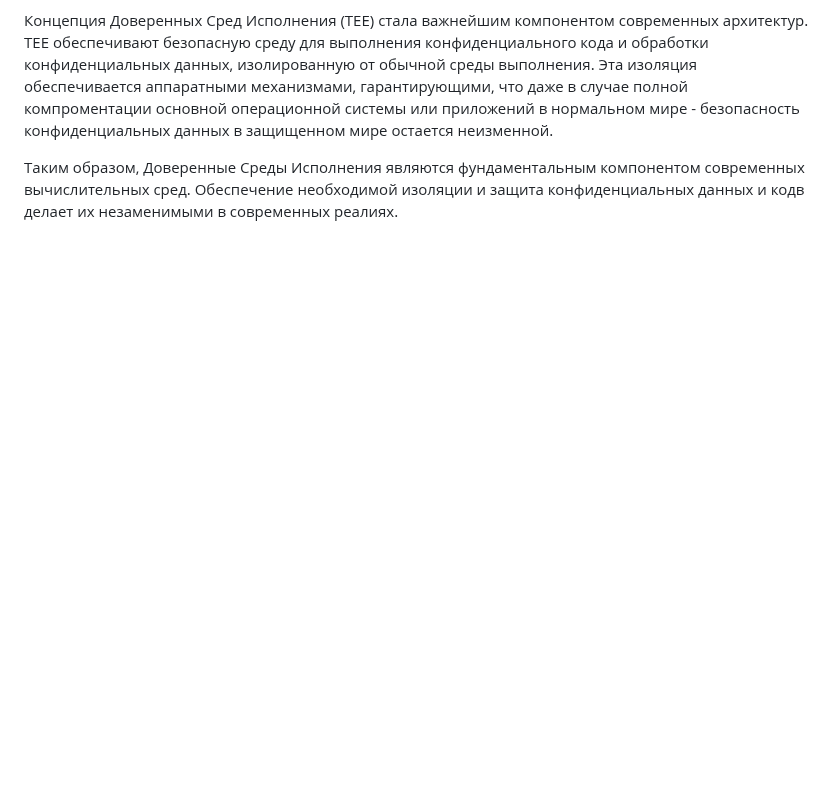
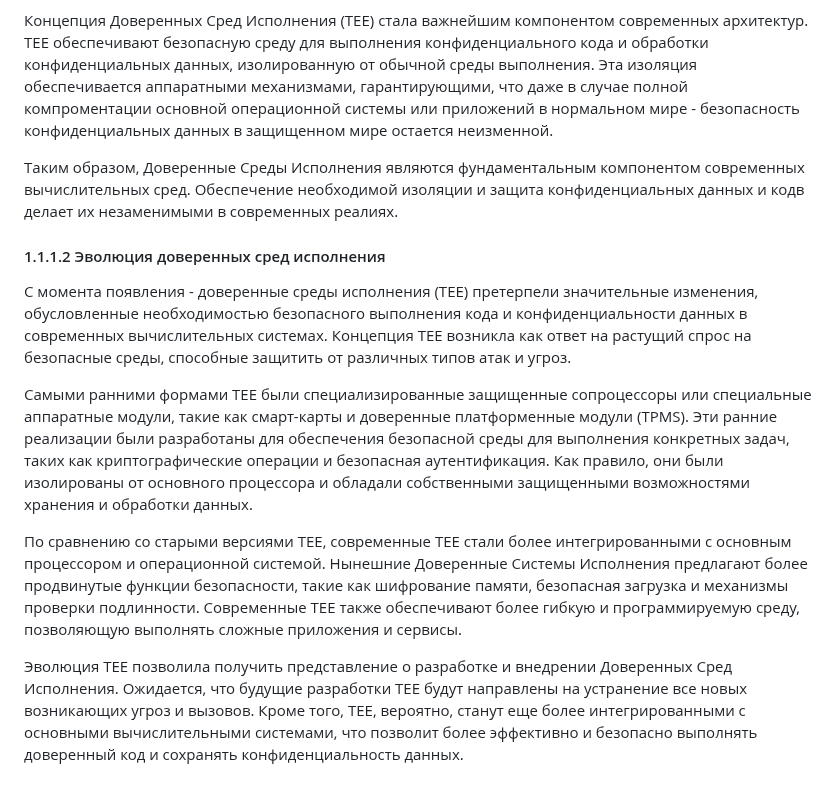
Before and after one commit to tlucanti/diploma, a Markdown page: maga/CHAPTER-1.md, the part around the change. GitHub-like rendering; blank space fills up the shorter version.

Commit message:
add 1.1.1.2 Эволюция доверенных сред исполнения
Signed-off-by: Konstantin Semichastnov <tlucanti@yandex-team.ru>

```diff
--- a/maga/CHAPTER-1.md
+++ b/maga/CHAPTER-1.md
@@ -53,3 +53,43 @@
    Обеспечение необходимой изоляции
    и защита конфиденциальных данных и кодв
    делает их незаменимыми в современных реалиях.
+
+   #### 1.1.1.2 Эволюция доверенных сред исполнения
+
+   С момента появления - доверенные среды исполнения (TEE)
+   претерпели значительные изменения,
+   обусловленные необходимостью безопасного выполнения кода
+   и конфиденциальности данных в современных вычислительных системах.
+   Концепция TEE возникла как ответ на растущий спрос на безопасные среды, способные защитить от различных типов атак и угроз.
+
+   Самыми ранними формами TEE были
+   специализированные защищенные сопроцессоры
+   или специальные аппаратные модули,
+   такие как смарт-карты и доверенные платформенные модули (TPMS).
+   Эти ранние реализации были разработаны
+   для обеспечения безопасной среды для
+   выполнения конкретных задач,
+   таких как криптографические операции
+   и безопасная аутентификация.
+   Как правило, они были изолированы от основного процессора
+   и обладали собственными защищенными возможностями
+   хранения и обработки данных.
+
+   По сравнению со старыми версиями TEE,
+   современные TEE стали более интегрированными
+   с основным процессором и операционной системой.
+   Нынешние Доверенные Системы Исполнения предлагают
+   более продвинутые функции безопасности,
+   такие как шифрование памяти,
+   безопасная загрузка и механизмы проверки подлинности.
+   Современные TEE также обеспечивают более гибкую и программируемую среду,
+   позволяющую выполнять сложные приложения и сервисы.
+
+   Эволюция TEE позволила получить представление
+   о разработке и внедрении Доверенных Сред Исполнения.
+   Ожидается, что будущие разработки TEE будут направлены на устранение
+   все новых возникающих угроз и вызовов.
+   Кроме того, TEE, вероятно, станут еще более интегрированными
+   с основными вычислительными системами,
+   что позволит более эффективно и безопасно выполнять
+   доверенный код и сохранять конфиденциальность данных.
```
Also changed, not shown: maga/ch1.md (+9 -3 lines), maga/prompt.md (+5 -6 lines).
